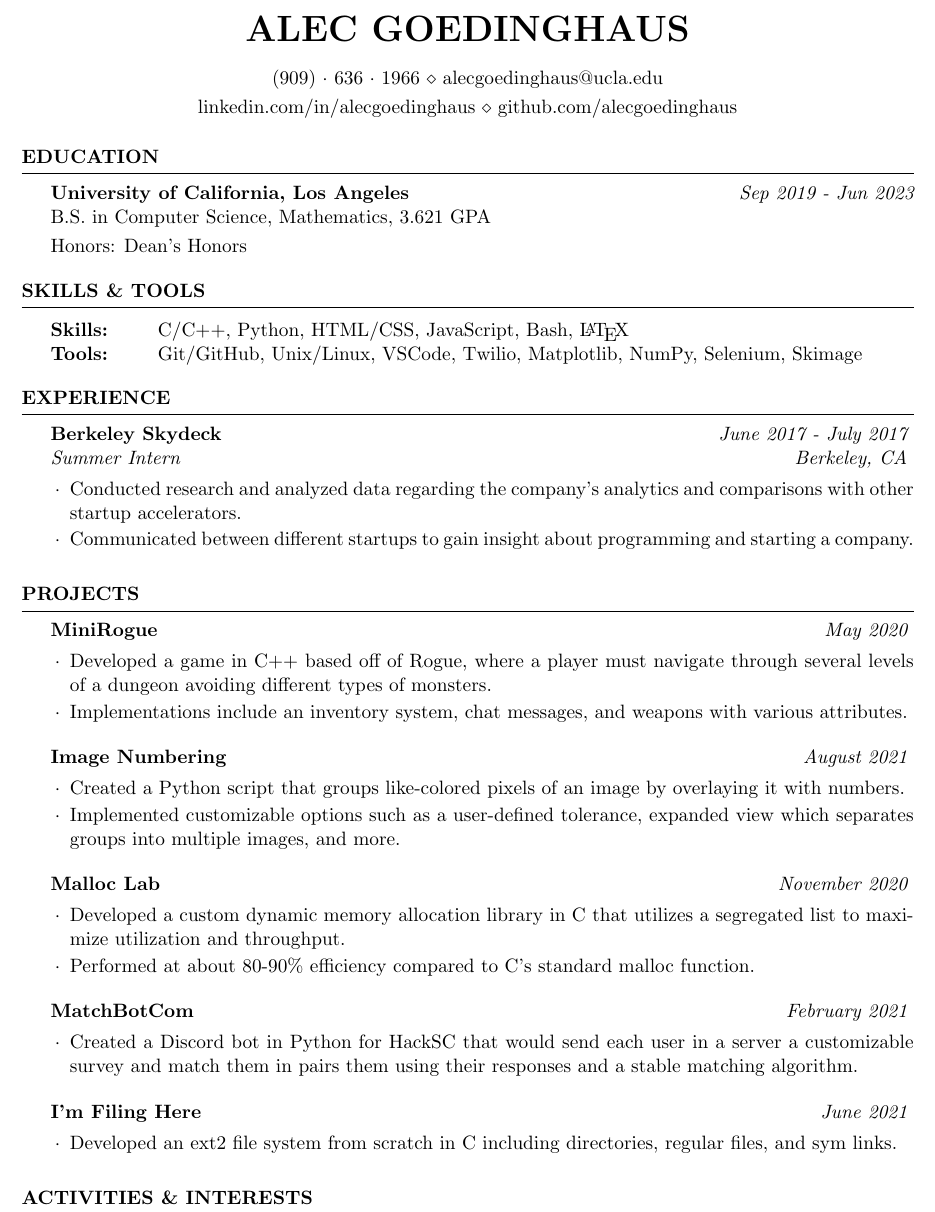
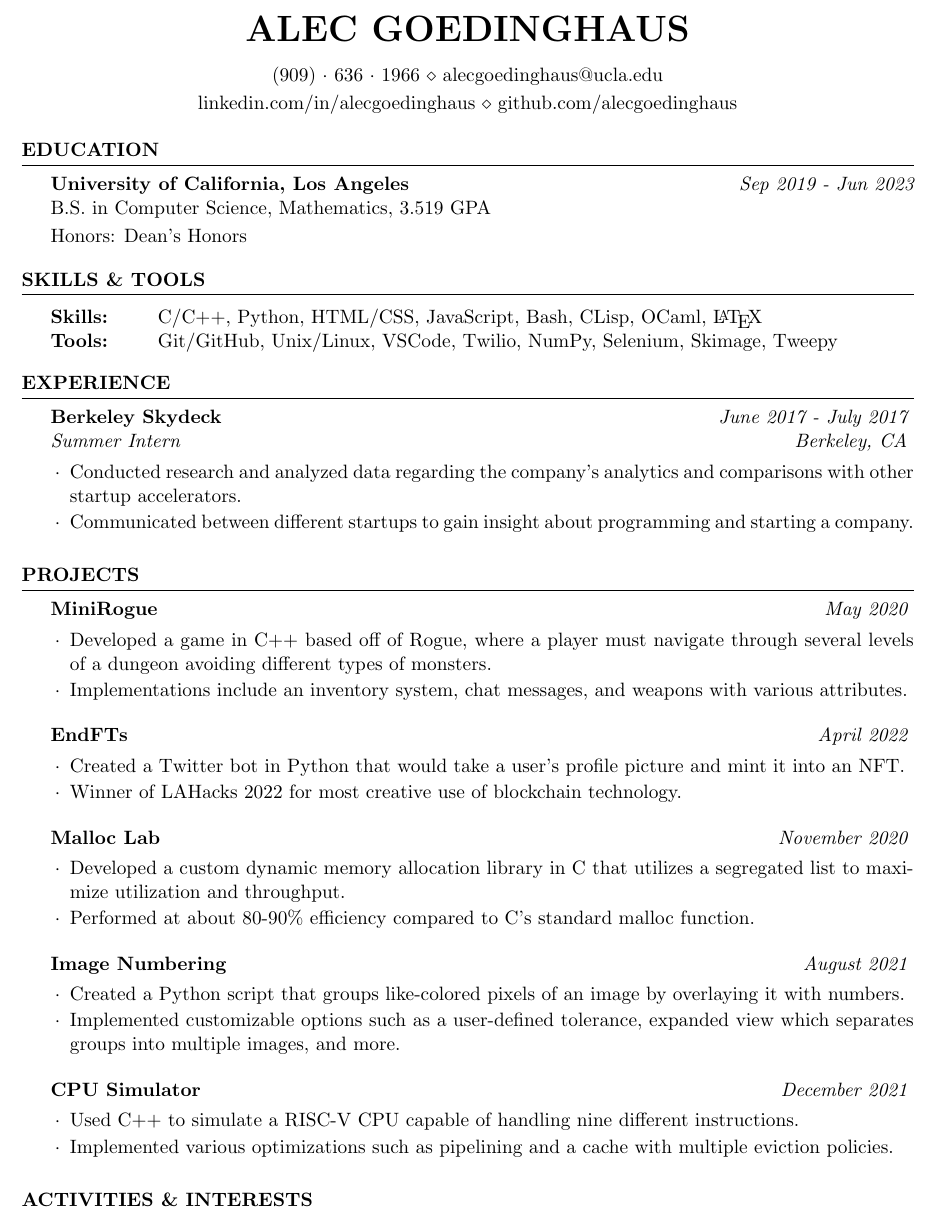
Before and after one commit to alecgoedinghaus/resume, a LaTeX CV (alecgoedinghaus.tex): part of the page, cut so that both start at the same text. Compiled offline with pdfLaTeX.

Commit message:
Update spring 2022

```diff
--- a/alecgoedinghaus.tex
+++ b/alecgoedinghaus.tex
@@ -41,7 +41,7 @@
 \begin{rSection}{Education}
 
 {\bf University of California, Los Angeles} \hfill {\em Sep 2019 - Jun 2023} \\
-B.S. in Computer Science, Mathematics, 3.621 GPA \smallskip \\
+B.S. in Computer Science, Mathematics, 3.519 GPA \smallskip \\
 Honors: Dean's Honors
 
 \end{rSection}
@@ -53,8 +53,8 @@ Honors: Dean's Honors
 \begin{rSection}{Skills \& Tools}
 
 \begin{tabular}{ @{} >{\bfseries}l @{\hspace{6ex}} l }
-Skills: & C/C++, Python, HTML/CSS, JavaScript, Bash, \LaTeX \\
-Tools: & Git/GitHub, Unix/Linux, VSCode, Twilio, Matplotlib, NumPy, Selenium, Skimage \\
+Skills: & C/C++, Python, HTML/CSS, JavaScript, Bash, CLisp, OCaml, \LaTeX \\
+Tools: & Git/GitHub, Unix/Linux, VSCode, Twilio, NumPy, Selenium, Skimage, Tweepy \\
 % Languages: & English (first language), Mandarin (conversationally fluent), Spanish (proficient)
 \end{tabular}
 
@@ -84,9 +84,9 @@ Tools: & Git/GitHub, Unix/Linux, VSCode, Twilio, Matplotlib, NumPy, Selenium, Sk
 \item Implementations include an inventory system, chat messages, and weapons with various attributes.
 \end{rSubsection}
 
-\begin{rSubsection}{Image Numbering}{\em August 2021}{}{}
-\item Created a Python script that groups like-colored pixels of an image by overlaying it with numbers.
-\item Implemented customizable options such as a user-defined tolerance, expanded view which separates groups into multiple images, and more.
+\begin{rSubsection}{EndFTs}{\em April 2022}{}{}
+\item Created a Twitter bot in Python that would take a user's profile picture and mint it into an NFT.
+\item Winner of LAHacks 2022 for most creative use of blockchain technology.
 \end{rSubsection}
 
 \begin{rSubsection}{Malloc Lab}{\em November 2020}{}{}
@@ -94,18 +94,23 @@ Tools: & Git/GitHub, Unix/Linux, VSCode, Twilio, Matplotlib, NumPy, Selenium, Sk
 \item Performed at about 80-90\% efficiency compared to C's standard malloc function.
 \end{rSubsection}
 
-\begin{rSubsection}{MatchBotCom}{\em February 2021}{}{}
-\item Created a Discord bot in Python for HackSC that would send each user in a server a customizable survey and match them in pairs them using their responses and a stable matching algorithm.
+\begin{rSubsection}{Image Numbering}{\em August 2021}{}{}
+\item Created a Python script that groups like-colored pixels of an image by overlaying it with numbers.
+\item Implemented customizable options such as a user-defined tolerance, expanded view which separates groups into multiple images, and more.
 \end{rSubsection}
 
-% \begin{rSubsection}{CPU Simulator}{\em November 2021}{}{}
-% \item Used C++ to simulate a RISC-V CPU capable of handling nine different instructions.
-% \item Implemented various optimizations such as pipelining and a cache with multiple eviction policies.
+% \begin{rSubsection}{MatchBotCom}{\em February 2021}{}{}
+% \item Created a Discord bot in Python for HackSC that would send each user in a server a customizable survey and match them in pairs them using their responses and a stable matching algorithm.
 % \end{rSubsection}
 
-\begin{rSubsection}{I'm Filing Here}{\em June 2021}{}{}
-\item Developed an ext2 file system from scratch in C including directories, regular files, and sym links.
+\begin{rSubsection}{CPU Simulator}{\em December 2021}{}{}
+\item Used C++ to simulate a RISC-V CPU capable of handling nine different instructions.
+\item Implemented various optimizations such as pipelining and a cache with multiple eviction policies.
 \end{rSubsection}
+
+% \begin{rSubsection}{I'm Filing Here}{\em June 2021}{}{}
+% \item Developed an ext2 file system from scratch in C including directories, regular files, and sym links.
+% \end{rSubsection}
 
 \end{rSection}
 
```
Also changed, not shown: alecgoedinghaus.pdf.
